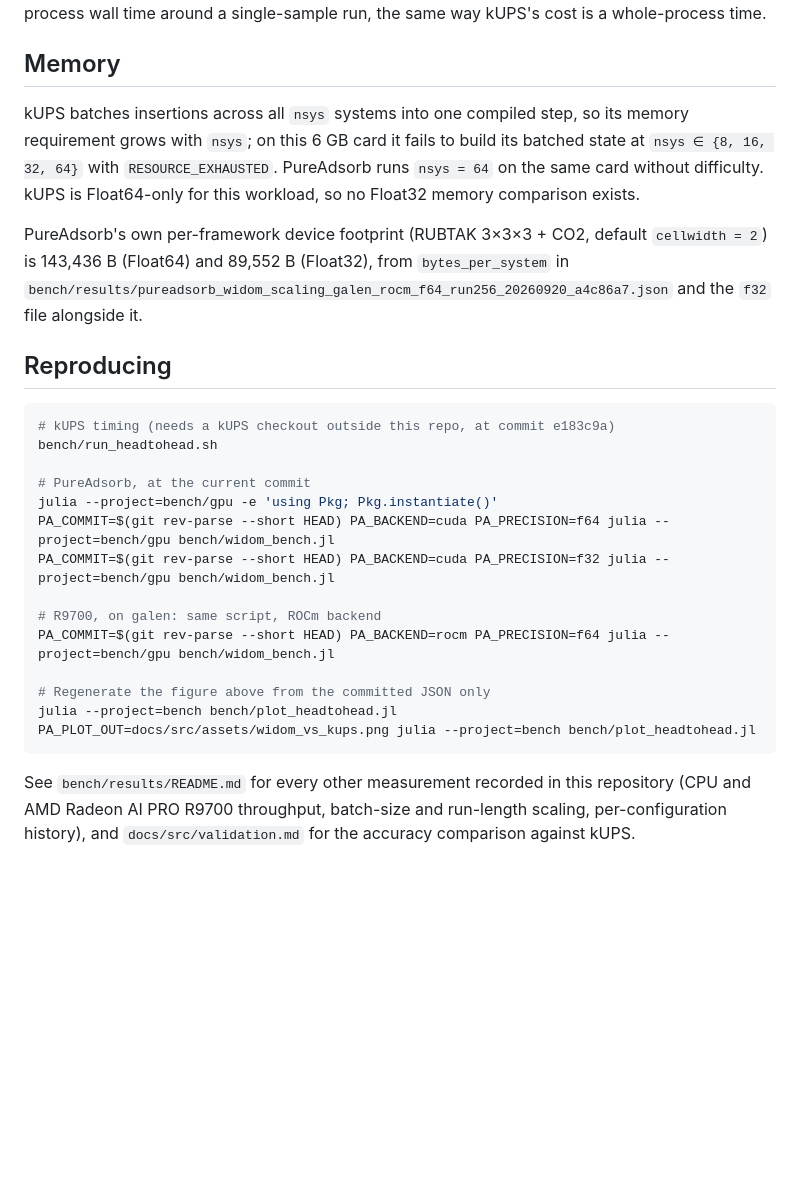
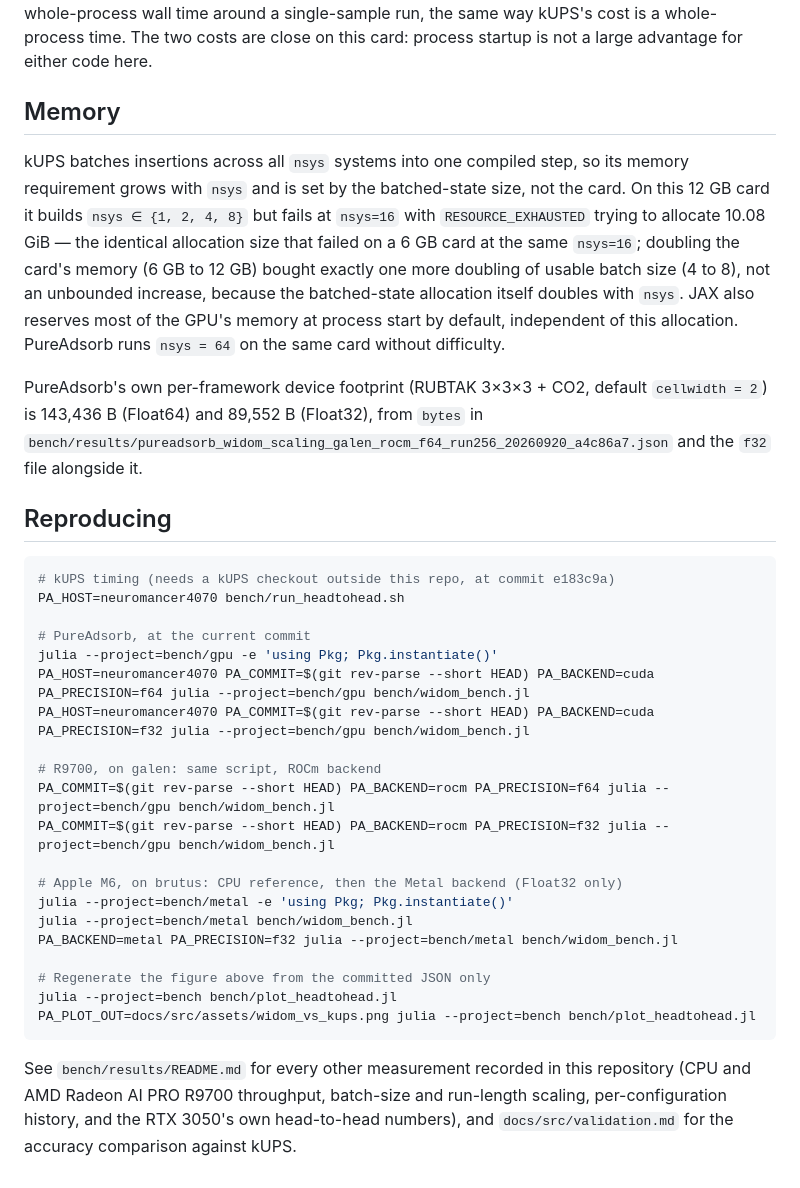
Before and after one commit to el-oso/PureAdsorb.jl, a Markdown page: docs/src/benchmarks.md, the part around one of its changes. Drawn GitHub-style; blank space fills up the shorter version.

````diff
--- a/docs/src/benchmarks.md
+++ b/docs/src/benchmarks.md
@@ -66,16 +104,20 @@ PureAdsorb's fixed cost is `bench/results/pureadsorb_widom_processcost_neuromanc
 measured as whole-process wall time around a single-sample run, the same way kUPS's cost is a
-whole-process time.
+whole-process time. The two costs are close on this card: process startup is not a large
+advantage for either code here.
 
 ## Memory
 
 kUPS batches insertions across all `nsys` systems into one compiled step, so its memory
-requirement grows with `nsys`; on this 6 GB card it fails to build its batched state at
-`nsys ∈ {8, 16, 32, 64}` with `RESOURCE_EXHAUSTED`. PureAdsorb runs `nsys = 64` on the same card
-without difficulty. kUPS is Float64-only for this workload, so no Float32 memory comparison
-exists.
+requirement grows with `nsys` and is set by the batched-state size, not the card. On this 12 GB
+card it builds `nsys ∈ {1, 2, 4, 8}` but fails at `nsys=16` with `RESOURCE_EXHAUSTED` trying to
+allocate 10.08 GiB — the identical allocation size that failed on a 6 GB card at the same
+`nsys=16`; doubling the card's memory (6 GB to 12 GB) bought exactly one more doubling of usable
+batch size (4 to 8), not an unbounded increase, because the batched-state allocation itself
+doubles with `nsys`. JAX also reserves most of the GPU's memory at process start by default,
+independent of this allocation. PureAdsorb runs `nsys = 64` on the same card without difficulty.
 
 PureAdsorb's own per-framework device footprint (RUBTAK 3×3×3 + CO2, default `cellwidth = 2`) is
-143,436 B (Float64) and 89,552 B (Float32), from `bytes_per_system` in
+143,436 B (Float64) and 89,552 B (Float32), from `bytes` in
 `bench/results/pureadsorb_widom_scaling_galen_rocm_f64_run256_20260920_a4c86a7.json` and the
 `f32` file alongside it.
 
@@ -83,15 +125,21 @@ PureAdsorb's own per-framework device footprint (RUBTAK 3×3×3 + CO2, default `
 
 ```bash
 # kUPS timing (needs a kUPS checkout outside this repo, at commit e183c9a)
-bench/run_headtohead.sh
+PA_HOST=neuromancer4070 bench/run_headtohead.sh
 
 # PureAdsorb, at the current commit
 julia --project=bench/gpu -e 'using Pkg; Pkg.instantiate()'
-PA_COMMIT=$(git rev-parse --short HEAD) PA_BACKEND=cuda PA_PRECISION=f64 julia --project=bench/gpu bench/widom_bench.jl
-PA_COMMIT=$(git rev-parse --short HEAD) PA_BACKEND=cuda PA_PRECISION=f32 julia --project=bench/gpu bench/widom_bench.jl
+PA_HOST=neuromancer4070 PA_COMMIT=$(git rev-parse --short HEAD) PA_BACKEND=cuda PA_PRECISION=f64 julia --project=bench/gpu bench/widom_bench.jl
+PA_HOST=neuromancer4070 PA_COMMIT=$(git rev-parse --short HEAD) PA_BACKEND=cuda PA_PRECISION=f32 julia --project=bench/gpu bench/widom_bench.jl
 
 # R9700, on galen: same script, ROCm backend
 PA_COMMIT=$(git rev-parse --short HEAD) PA_BACKEND=rocm PA_PRECISION=f64 julia --project=bench/gpu bench/widom_bench.jl
+PA_COMMIT=$(git rev-parse --short HEAD) PA_BACKEND=rocm PA_PRECISION=f32 julia --project=bench/gpu bench/widom_bench.jl
+
+# Apple M6, on brutus: CPU reference, then the Metal backend (Float32 only)
+julia --project=bench/metal -e 'using Pkg; Pkg.instantiate()'
+julia --project=bench/metal bench/widom_bench.jl
+PA_BACKEND=metal PA_PRECISION=f32 julia --project=bench/metal bench/widom_bench.jl
 
 # Regenerate the figure above from the committed JSON only
 julia --project=bench bench/plot_headtohead.jl
@@ -100,4 +148,5 @@ PA_PLOT_OUT=docs/src/assets/widom_vs_kups.png julia --project=bench bench/plot_h
 
 See `bench/results/README.md` for every other measurement recorded in this repository (CPU and
 AMD Radeon AI PRO R9700 throughput, batch-size and run-length scaling, per-configuration
-history), and `docs/src/validation.md` for the accuracy comparison against kUPS.
+history, and the RTX 3050's own head-to-head numbers), and `docs/src/validation.md` for the
+accuracy comparison against kUPS.
````
Also changed, not shown: other parts of docs/src/benchmarks.md (+71 -33 lines), docs/src/assets/widom_vs_kups.png, 1 other file.
